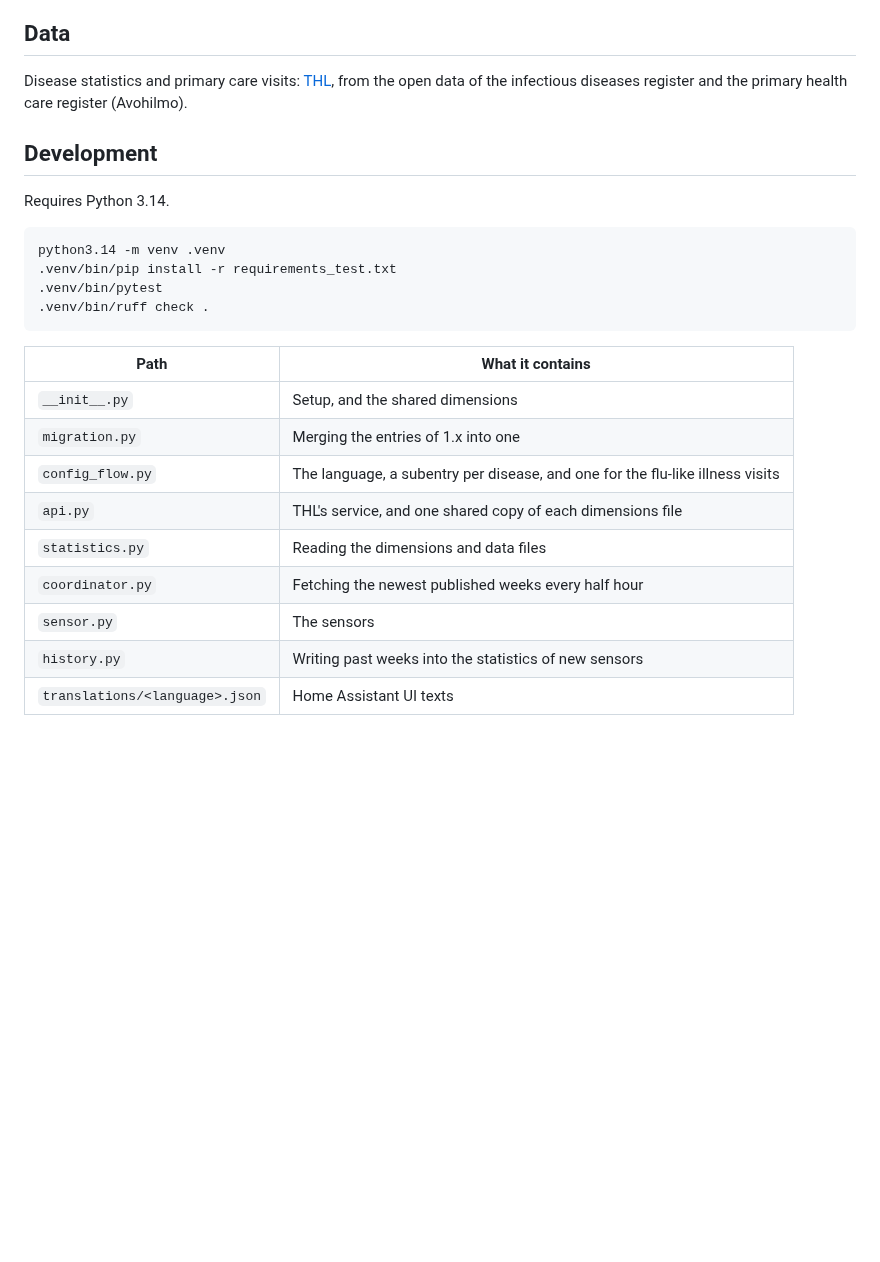
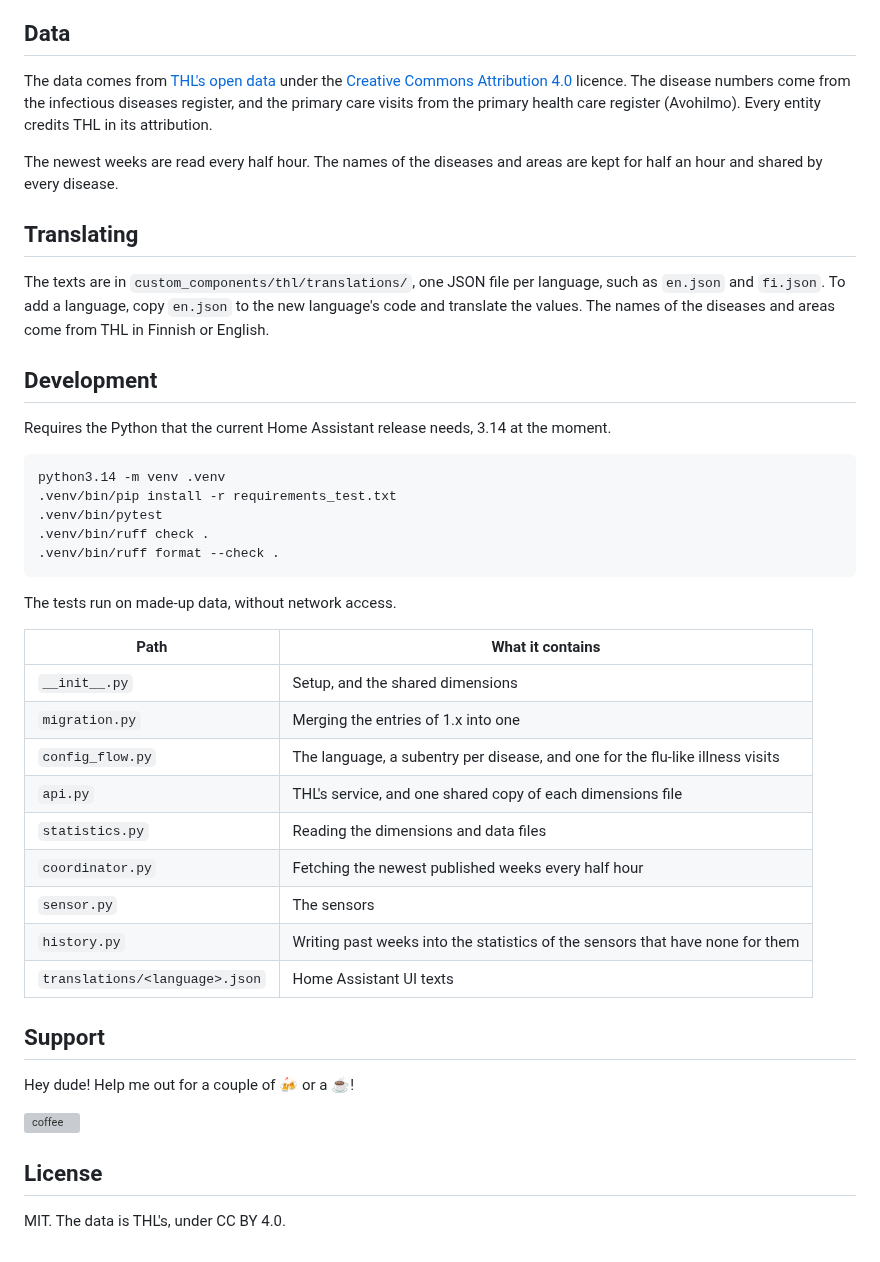
Before and after one commit to jesmak/thl, a Markdown page: README.md, the part around one of its changes. GitHub-like rendering; blank space fills up the shorter version; grey boxes are pictures that could not be loaded.

````diff
--- a/README.md
+++ b/README.md
@@ -162,19 +172,33 @@ that already existed keep the history they have.
 
 ## Data
 
-Disease statistics and primary care visits: [THL](https://thl.fi/), from the open data of the infectious diseases
-register and the primary health care register (Avohilmo).
+The data comes from [THL's open data](https://thl.fi/en/statistics-and-data/data-and-services/open-data) under the
+[Creative Commons Attribution 4.0](https://creativecommons.org/licenses/by/4.0/) licence. The disease numbers come
+from the infectious diseases register, and the primary care visits from the primary health care register (Avohilmo).
+Every entity credits THL in its attribution.
+
+The newest weeks are read every half hour. The names of the diseases and areas are kept for half an hour and shared
+by every disease.
+
+## Translating
+
+The texts are in `custom_components/thl/translations/`, one JSON file per language, such as `en.json` and `fi.json`.
+To add a language, copy `en.json` to the new language's code and translate the values. The names of the diseases and
+areas come from THL in Finnish or English.
 
 ## Development
 
-Requires Python 3.14.
+Requires the Python that the current Home Assistant release needs, 3.14 at the moment.
 
 ```
 python3.14 -m venv .venv
 .venv/bin/pip install -r requirements_test.txt
 .venv/bin/pytest
 .venv/bin/ruff check .
+.venv/bin/ruff format --check .
 ```
+
+The tests run on made-up data, without network access.
 
 | Path                           | What it contains                                                              |
 | ------------------------------ | ----------------------------------------------------------------------------- |
@@ -185,21 +209,22 @@ python3.14 -m venv .venv
 | `statistics.py`                | Reading the dimensions and data files                                         |
 | `coordinator.py`               | Fetching the newest published weeks every half hour                           |
 | `sensor.py`                    | The sensors                                                                   |
-| `history.py`                   | Writing past weeks into the statistics of new sensors                         |
+| `history.py`                   | Writing past weeks into the statistics of the sensors that have none for them |
 | `translations/<language>.json` | Home Assistant UI texts                                                       |
+
+## Support
+
+Hey dude! Help me out for a couple of :beers: or a :coffee:!
+
+[![coffee](https://www.buymeacoffee.com/assets/img/custom_images/black_img.png)](https://www.buymeacoffee.com/jesmak)
+
+## License
+
+MIT. The data is THL's, under CC BY 4.0.
 
 [releases-shield]: https://img.shields.io/github/release/jesmak/thl.svg?style=for-the-badge
 [release-date-shield]: https://img.shields.io/github/release-date/jesmak/thl?style=for-the-badge
 [releases]: https://github.com/jesmak/thl/releases
 [hacs-shield]: https://img.shields.io/badge/HACS-Custom-orange.svg?style=for-the-badge
 [hacs]: https://hacs.xyz/docs/faq/custom_repositories/
-[home-assistant-shield]: https://img.shields.io/badge/Home%20Assistant-UI%20setup-green.svg?style=for-the-badge
-[home-assistant]: https://www.home-assistant.io/
 [license-shield]: https://img.shields.io/github/license/jesmak/thl.svg?style=for-the-badge
-[maintenance-shield]: https://img.shields.io/maintenance/yes/2026.svg?style=for-the-badge
-[commits-shield]: https://img.shields.io/github/commit-activity/y/jesmak/thl.svg?style=for-the-badge
-[commits]: https://github.com/jesmak/thl/commits/main
-[bugs-shield]: https://img.shields.io/github/issues/jesmak/thl/bug?style=for-the-badge&label=bugs&color=red
-[bugs]: https://github.com/jesmak/thl/labels/bug
-[enhancements-shield]: https://img.shields.io/github/issues/jesmak/thl/enhancement?style=for-the-badge&label=enhancements&color=blue
-[enhancements]: https://github.com/jesmak/thl/labels/enhancement
````
Also changed, not shown: other parts of README.md (+24 -14 lines), docs/images/dashboard-dark.png (added), docs/images/dashboard-light.png (added), 1 other file.
